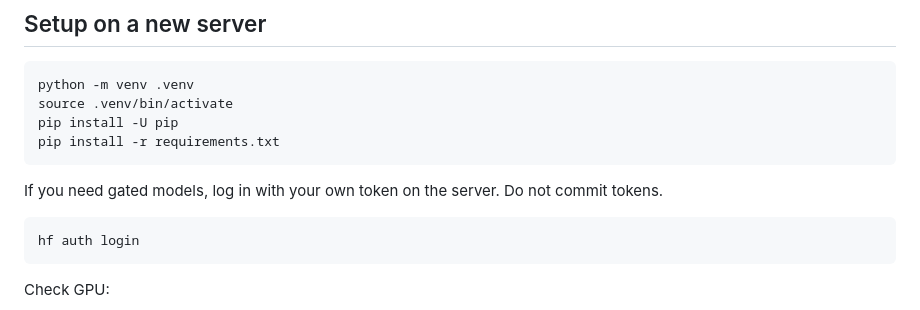
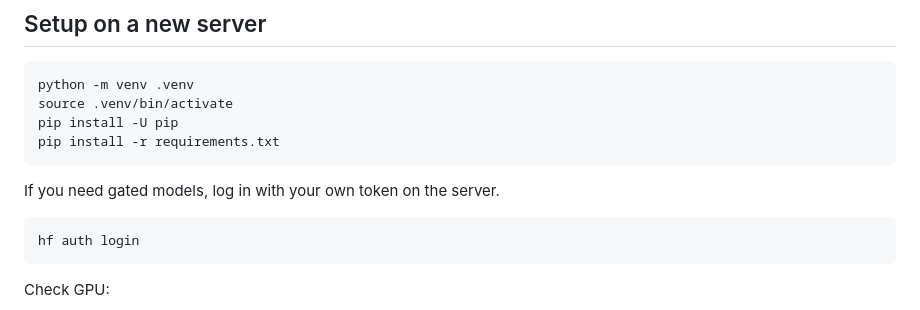
Before and after one commit to Lucas-Armand/crosscoder-recatcher-steering, a Markdown page: README.md, the part around the change. Rendered like a GitHub page.

````diff
--- a/README.md
+++ b/README.md
@@ -30,7 +30,7 @@ pip install -U pip
 pip install -r requirements.txt
 ```
 
-If you need gated models, log in with your own token on the server. Do not commit tokens.
+If you need gated models, log in with your own token on the server.
 
 ```bash
 hf auth login
````
